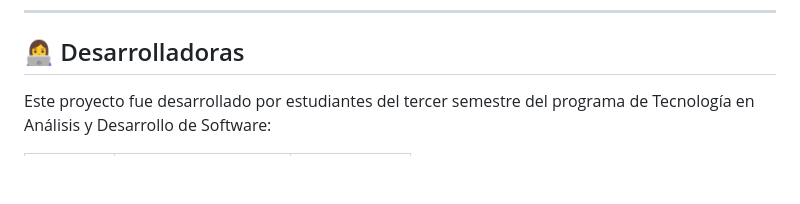
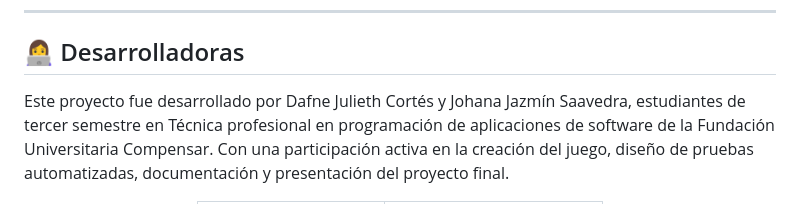
Before and after one commit to JohanaS77/adivinalo-juego, a Markdown page: README.md, the part around one of its changes. Drawn GitHub-style; blank space fills up the shorter version.

```diff
--- a/README.md
+++ b/README.md
@@ -320,5 +344,5 @@ En general, este proyecto representó una experiencia enriquecedora que nos perm
 
 ## 👩‍💻 Desarrolladoras
 
-Este proyecto fue desarrollado por estudiantes del tercer semestre del programa de Tecnología en Análisis y Desarrollo de Software:
+Este proyecto fue desarrollado por Dafne Julieth Cortés y Johana Jazmín Saavedra, estudiantes de tercer semestre en Técnica profesional en programación de aplicaciones de software de la Fundación Universitaria Compensar. Con una participación activa en la creación del juego, diseño de pruebas automatizadas, documentación y presentación del proyecto final.
 
```
Also changed, not shown: other parts of README.md (+55 -23 lines).
